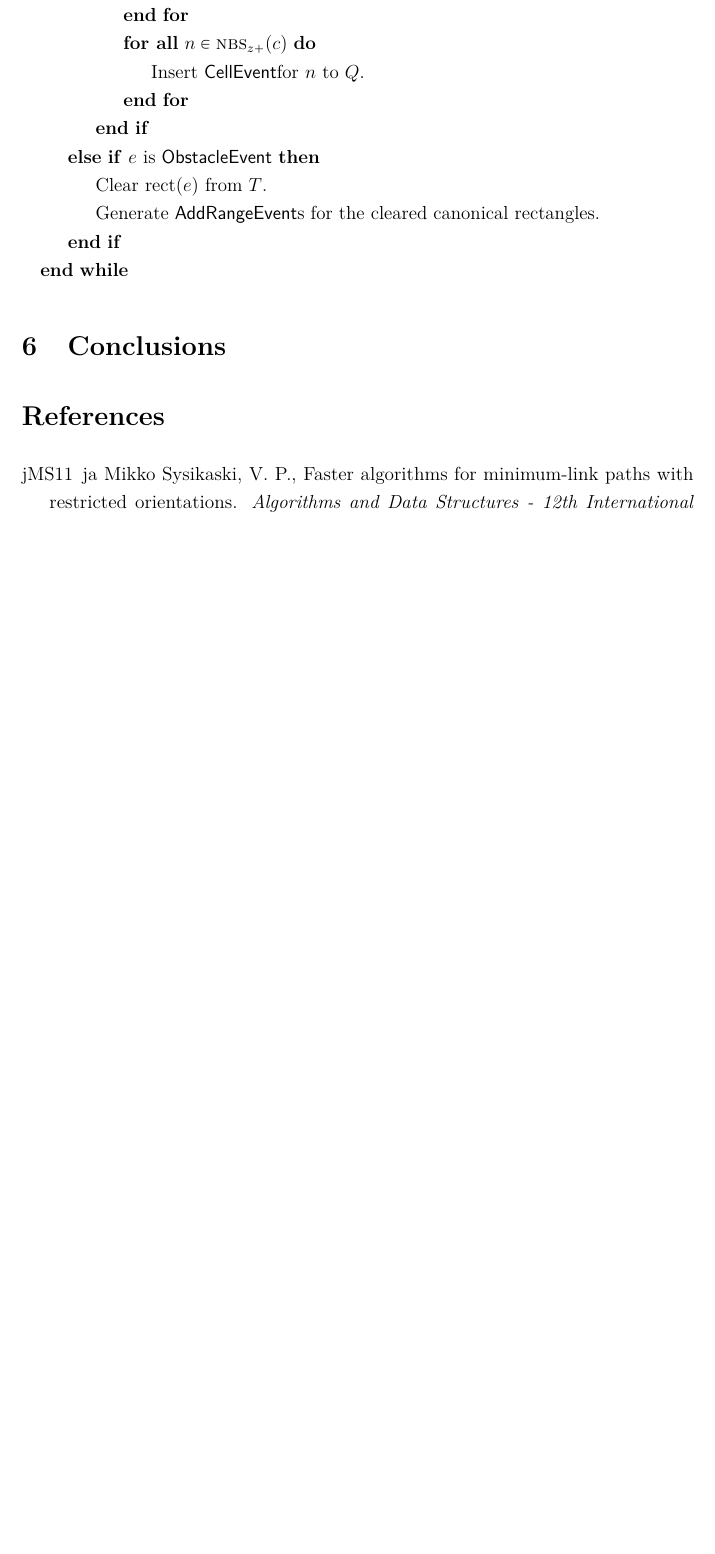
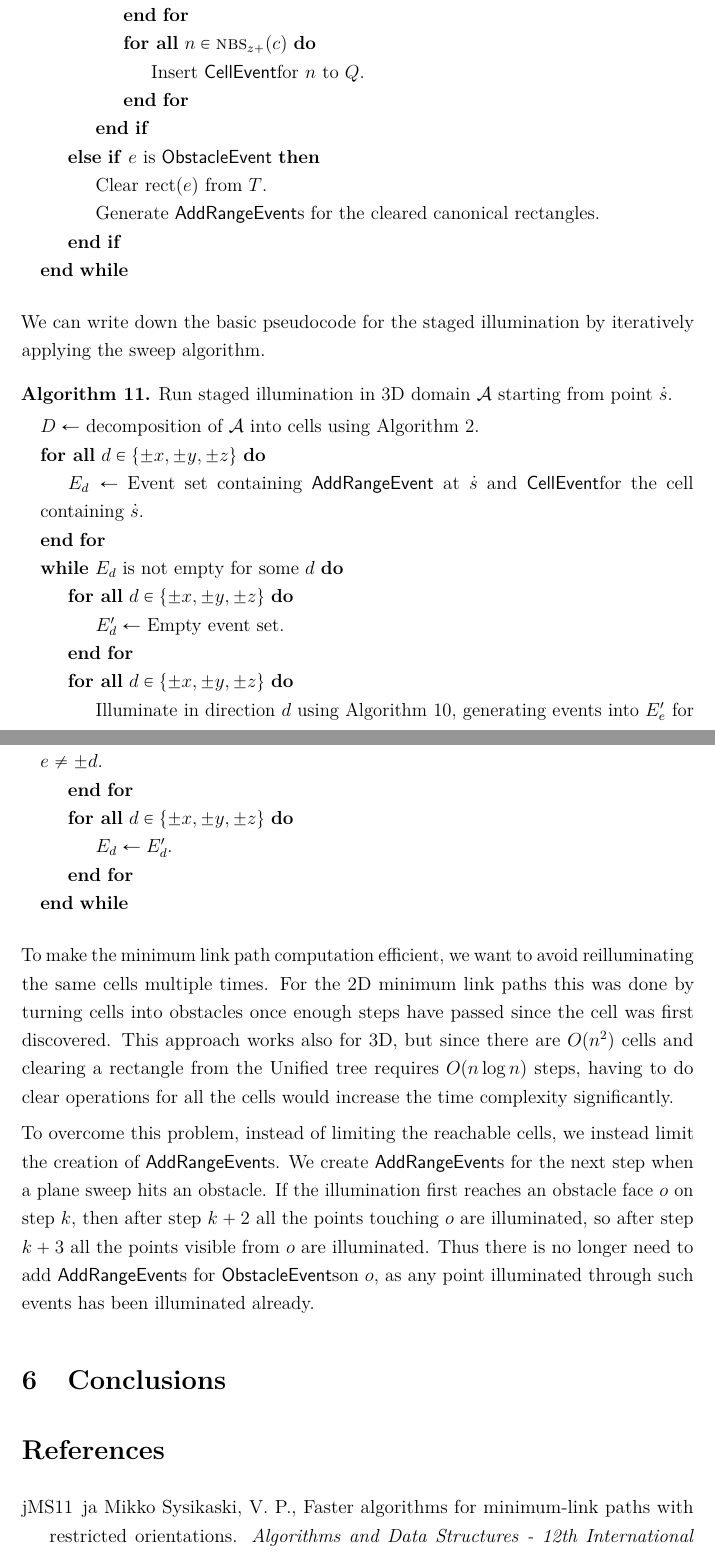
Before and after one commit to sisu/gradu, a LaTeX document (gradu-e.tex): part of page 31 of 32 before the commit and two parts of pages 31 and 32 of 33 after it, the two joined at a grey line, cut so that both start at the same text, the shorter picture padded with empty space. Compiled offline with pdfLaTeX.

Commit message:
Link3d pseudocode and avoid reillumination.

```diff
--- a/gradu-e.tex
+++ b/gradu-e.tex
@@ -1129,6 +1131,40 @@ Illuminate by plane sweep in direction $+z$ starting from a provided event set $
 \end{algorithmic}
 \end{alg}
 
+We can write down the basic pseudocode for the staged illumination by iteratively applying the sweep algorithm.
+
+\begin{alg}
+Run staged illumination in 3D domain \fspace starting from point \spt.
+\begin{algorithmic}
+\State $D\gets$ decomposition of \fspace into cells using Algorithm~\ref{alg:split3d}.
+\ForAll{$d\in\set{\pm x,\pm y,\pm z}$}
+	\State $E_d\gets$ Event set containing \addE at \spt and \cellE for the cell containing \spt.
+\EndFor
+\While{$E_d$ is not empty for some $d$}
+	\ForAll{$d\in\set{\pm x,\pm y,\pm z}$}
+		\State $E_d'\gets$ Empty event set.
+	\EndFor
+	\ForAll{$d\in\set{\pm x,\pm y,\pm z}$}
+		\State Illuminate in direction $d$ using Algorithm~\ref{alg:sweep3d}, generating events into $E_e'$ for $e\neq\pm d$.
+	\EndFor
+	\ForAll{$d\in\set{\pm x,\pm y,\pm z}$}
+		\State $E_d\gets E_d'$.
+	\EndFor
+\EndWhile
+\end{algorithmic}
+\end{alg}
+
+To make the minimum link path computation efficient, we want to avoid reilluminating the same cells multiple times.
+For the 2D minimum link paths this was done by turning cells into obstacles once enough steps have passed since the cell was first discovered.
+This approach works also for 3D, but since there are $O(n^2)$ cells and clearing a rectangle from the Unified tree requires $O(n\log n)$ steps, having to do clear operations for all the cells would increase the time complexity significantly.
+
+To overcome this problem, instead of limiting the reachable cells, we instead limit the creation of \addEs.
+We create \addEs for the next step when a plane sweep hits an obstacle.
+If the illumination first reaches an obstacle face $o$ on step $k$, then after step $k+2$ all the points touching $o$ are illuminated, so after step $k+3$ all the points visible from $o$ are illuminated.
+Thus there is no longer need to add \addEs for \obsEs on $o$, as any point illuminated through such events has been illuminated already.
+
+
+
 
 \section{Conclusions}\label{sec:conclusions}
 
```
Also changed, not shown: gradu-e.tex (6 more changed lines).
